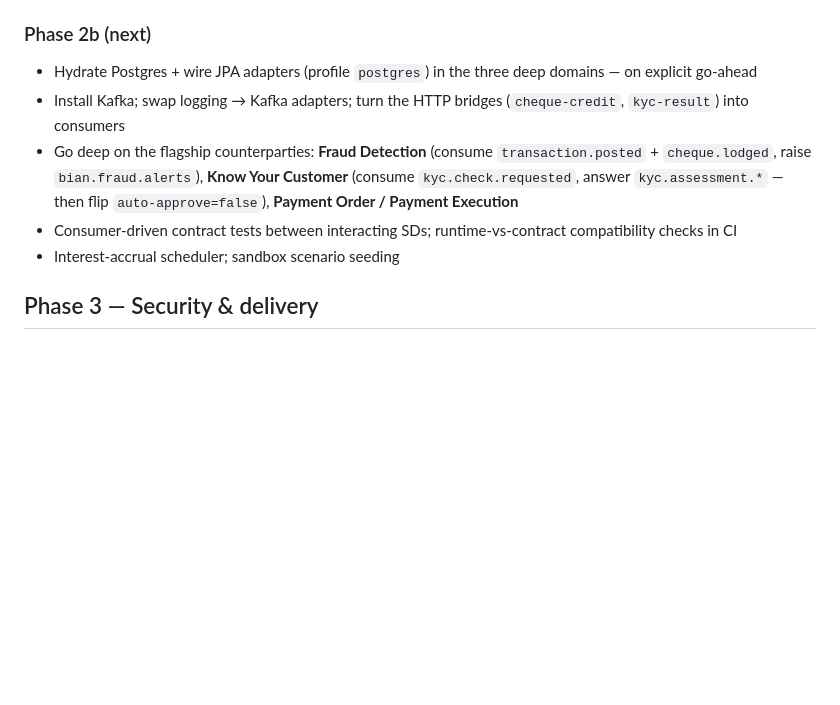
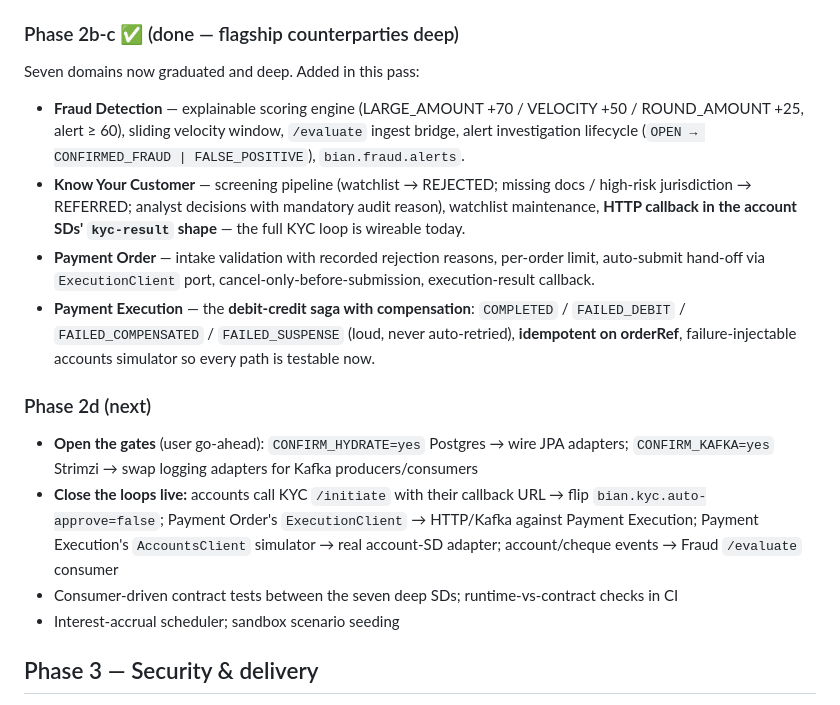
Before and after one commit to Sreenivas-Sadhu-Prabhakara/bian-platform, a Markdown page: docs/PHASES.md, the part around the change. Rendered like a GitHub page; blank space fills up the shorter version.

Commit message:
Phase 2b-c: flagship counterparties deep; roadmap → Phase 2d
Fraud Detection (scoring engine), Know Your Customer (screening + callback),
Payment Order (intake/routing), Payment Execution (debit-credit saga with
compensation + idempotency). Seven SDs now graduated. PHASES.md updated:
next = open the Postgres/Kafka gates and close the loops live.

Co-Authored-By: Claude Fable 5 <noreply@anthropic.com>

```diff
--- a/docs/PHASES.md
+++ b/docs/PHASES.md
@@ -19,12 +19,20 @@
 - **Postgres staged, not built** (user-gated): DDL + seeds per deep repo, one-instance-per-SD `hydrate.sh` behind `CONFIRM_HYDRATE=yes`.
 - **Kafka staged, not built**: Strimzi install + flagship topics behind `CONFIRM_KAFKA=yes`.
 
-### Phase 2b (next)
+### Phase 2b-c ✅ (done — flagship counterparties deep)
 
-- Hydrate Postgres + wire JPA adapters (profile `postgres`) in the three deep domains — on explicit go-ahead
-- Install Kafka; swap logging → Kafka adapters; turn the HTTP bridges (`cheque-credit`, `kyc-result`) into consumers
-- Go deep on the flagship counterparties: **Fraud Detection** (consume `transaction.posted` + `cheque.lodged`, raise `bian.fraud.alerts`), **Know Your Customer** (consume `kyc.check.requested`, answer `kyc.assessment.*` — then flip `auto-approve=false`), **Payment Order / Payment Execution**
-- Consumer-driven contract tests between interacting SDs; runtime-vs-contract compatibility checks in CI
+Seven domains now graduated and deep. Added in this pass:
+
+- **Fraud Detection** — explainable scoring engine (LARGE_AMOUNT +70 / VELOCITY +50 / ROUND_AMOUNT +25, alert ≥ 60), sliding velocity window, `/evaluate` ingest bridge, alert investigation lifecycle (`OPEN → CONFIRMED_FRAUD | FALSE_POSITIVE`), `bian.fraud.alerts`.
+- **Know Your Customer** — screening pipeline (watchlist → REJECTED; missing docs / high-risk jurisdiction → REFERRED; analyst decisions with mandatory audit reason), watchlist maintenance, **HTTP callback in the account SDs' `kyc-result` shape** — the full KYC loop is wireable today.
+- **Payment Order** — intake validation with recorded rejection reasons, per-order limit, auto-submit hand-off via `ExecutionClient` port, cancel-only-before-submission, execution-result callback.
+- **Payment Execution** — the **debit-credit saga with compensation**: `COMPLETED` / `FAILED_DEBIT` / `FAILED_COMPENSATED` / `FAILED_SUSPENSE` (loud, never auto-retried), **idempotent on orderRef**, failure-injectable accounts simulator so every path is testable now.
+
+### Phase 2d (next)
+
+- **Open the gates** (user go-ahead): `CONFIRM_HYDRATE=yes` Postgres → wire JPA adapters; `CONFIRM_KAFKA=yes` Strimzi → swap logging adapters for Kafka producers/consumers
+- **Close the loops live:** accounts call KYC `/initiate` with their callback URL → flip `bian.kyc.auto-approve=false`; Payment Order's `ExecutionClient` → HTTP/Kafka against Payment Execution; Payment Execution's `AccountsClient` simulator → real account-SD adapter; account/cheque events → Fraud `/evaluate` consumer
+- Consumer-driven contract tests between the seven deep SDs; runtime-vs-contract checks in CI
 - Interest-accrual scheduler; sandbox scenario seeding
 
 ## Phase 3 — Security & delivery
```
